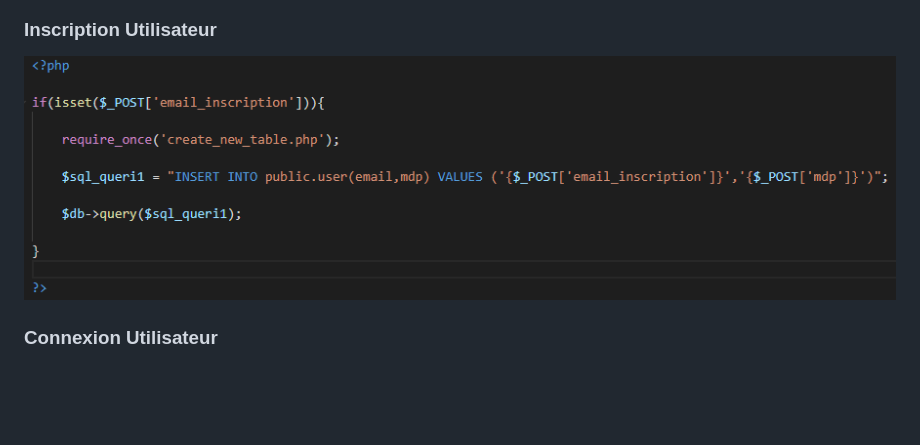
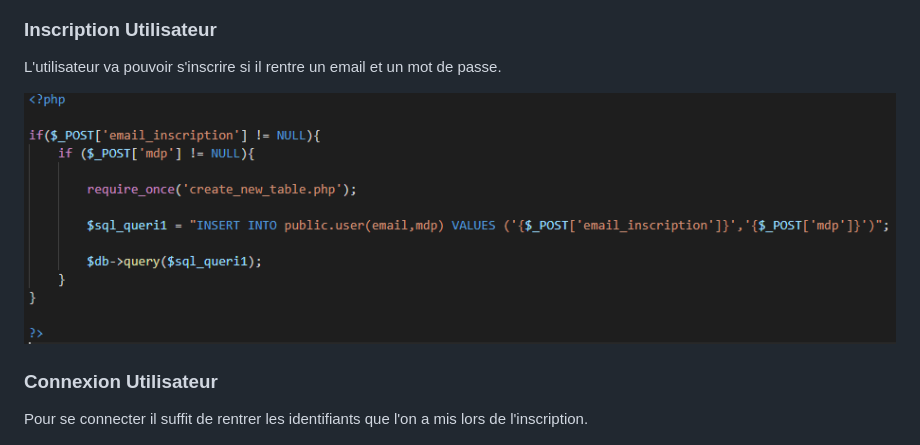
Before and after one commit to Elliot-Garcia/TIDAL, a Markdown page: README.md, the part around the change. GitHub-like rendering; pictures changed too: MEDIA/img/inscription.PNG; blank space fills up the shorter version.

```diff
--- a/README.md
+++ b/README.md
@@ -9,9 +9,12 @@ Le fichier create_new_table.php va permettre de créer la table si elle n'exsite
 
 ### Inscription Utilisateur
 
+L'utilisateur va pouvoir s'inscrire si il rentre un email et un mot de passe.
+
 ![inscription](MEDIA/img/inscription.PNG)
 
 ### Connexion Utilisateur
 
+Pour se connecter il suffit de rentrer les identifiants que l'on a mis lors de l'inscription.
 
 ![Connexion](MEDIA/img/connexion.PNG)
```
Also changed, not shown: 1 other file.
